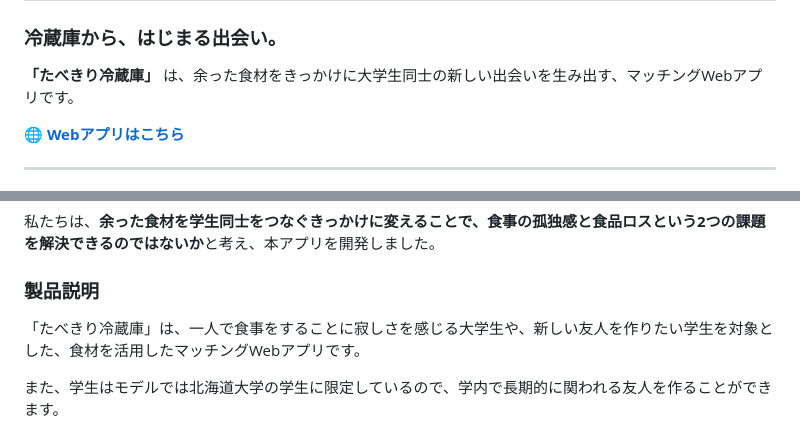
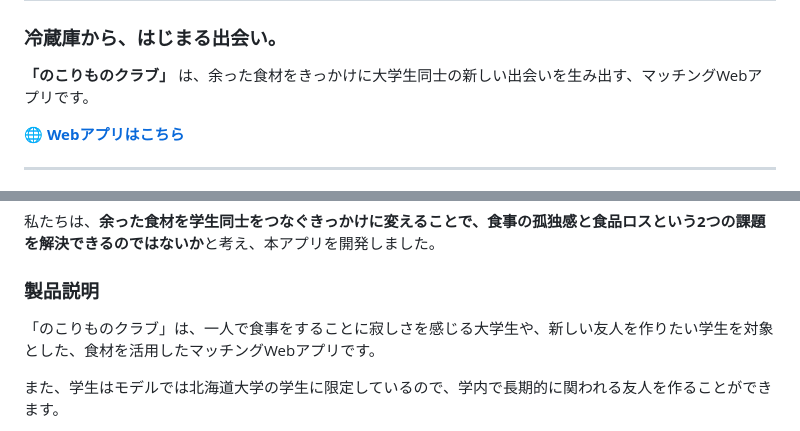
Before and after one commit to ShukaMS/sp_2609, a Markdown page: README.md, 2 parts joined by grey strips. Rendered like a GitHub page.

Commit message:
Update app name from 'たべきり冷蔵庫' to 'のこりものクラブ'

```diff
--- a/README.md
+++ b/README.md
@@ -3,7 +3,7 @@
 
 ### 冷蔵庫から、はじまる出会い。
 
-**「たべきり冷蔵庫」** は、余った食材をきっかけに大学生同士の新しい出会いを生み出す、マッチングWebアプリです。
+**「のこりものクラブ」** は、余った食材をきっかけに大学生同士の新しい出会いを生み出す、マッチングWebアプリです。
 
 🌐 **[Webアプリはこちら](https://shukams.github.io/sp_2609/implementation/)**
 
@@ -25,7 +25,7 @@
 
 ### 製品説明
 
-「たべきり冷蔵庫」は、一人で食事をすることに寂しさを感じる大学生や、新しい友人を作りたい学生を対象とした、食材を活用したマッチングWebアプリです。
+「のこりものクラブ」は、一人で食事をすることに寂しさを感じる大学生や、新しい友人を作りたい学生を対象とした、食材を活用したマッチングWebアプリです。
 
 また、学生はモデルでは北海道大学の学生に限定しているので、学内で長期的に関われる友人を作ることができます。
 
```
